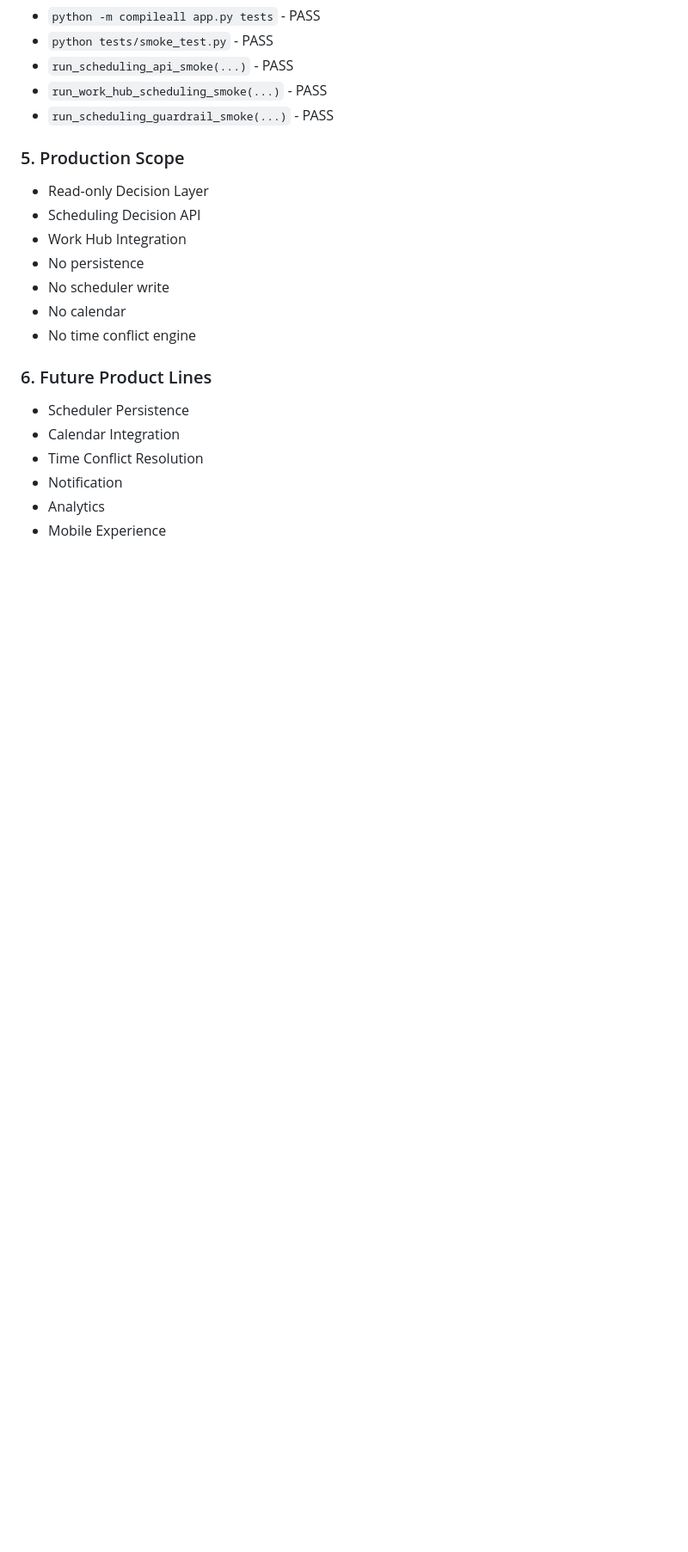
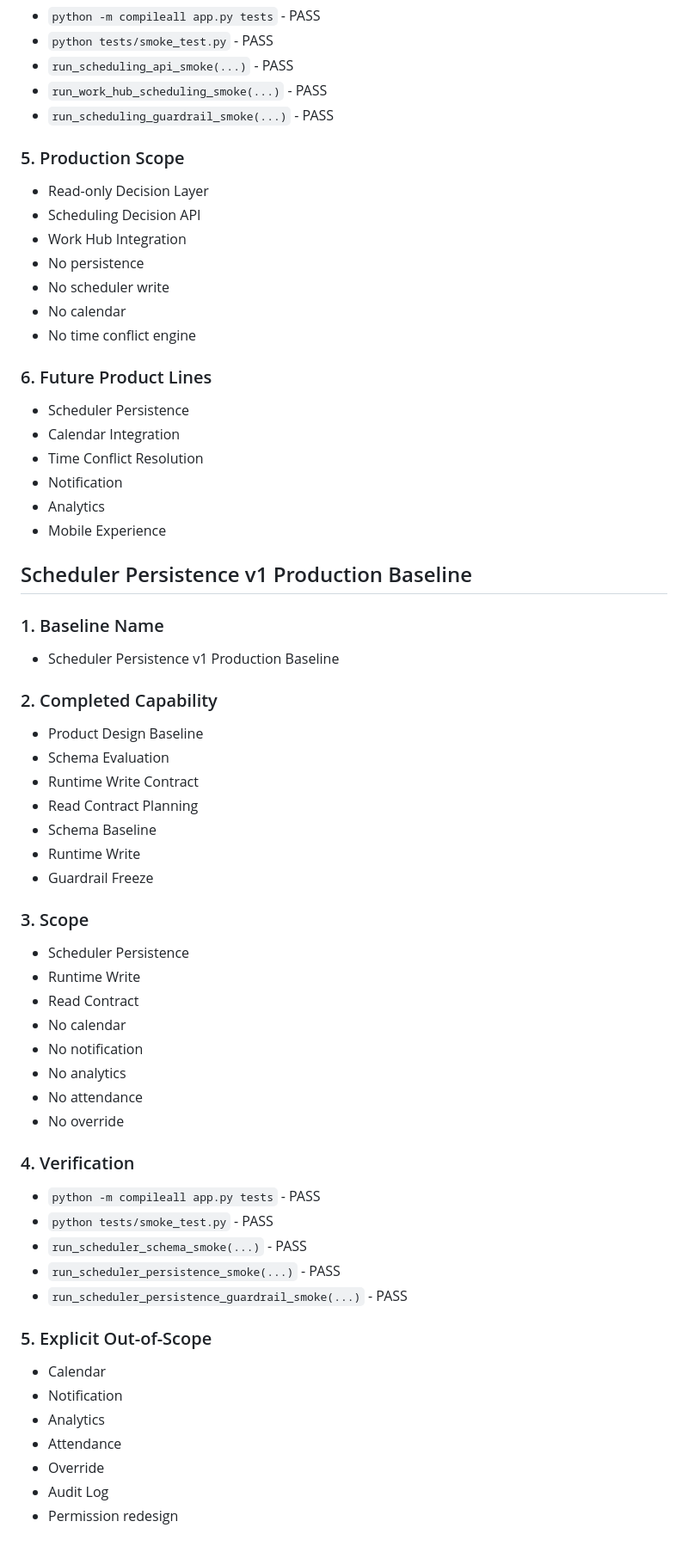
Before and after one commit to a71859682/handover-system, a Markdown page: docs/production_baselines.md, the part around the change. Shown at 86% size. GitHub-like rendering; blank space fills up the shorter version.

Commit message:
Document scheduler persistence production baseline

```diff
--- a/docs/production_baselines.md
+++ b/docs/production_baselines.md
@@ -644,3 +644,48 @@
 - Notification
 - Analytics
 - Mobile Experience
+
+## Scheduler Persistence v1 Production Baseline
+
+### 1. Baseline Name
+
+- Scheduler Persistence v1 Production Baseline
+
+### 2. Completed Capability
+
+- Product Design Baseline
+- Schema Evaluation
+- Runtime Write Contract
+- Read Contract Planning
+- Schema Baseline
+- Runtime Write
+- Guardrail Freeze
+
+### 3. Scope
+
+- Scheduler Persistence
+- Runtime Write
+- Read Contract
+- No calendar
+- No notification
+- No analytics
+- No attendance
+- No override
+
+### 4. Verification
+
+- `python -m compileall app.py tests` - PASS
+- `python tests/smoke_test.py` - PASS
+- `run_scheduler_schema_smoke(...)` - PASS
+- `run_scheduler_persistence_smoke(...)` - PASS
+- `run_scheduler_persistence_guardrail_smoke(...)` - PASS
+
+### 5. Explicit Out-of-Scope
+
+- Calendar
+- Notification
+- Analytics
+- Attendance
+- Override
+- Audit Log
+- Permission redesign
```
